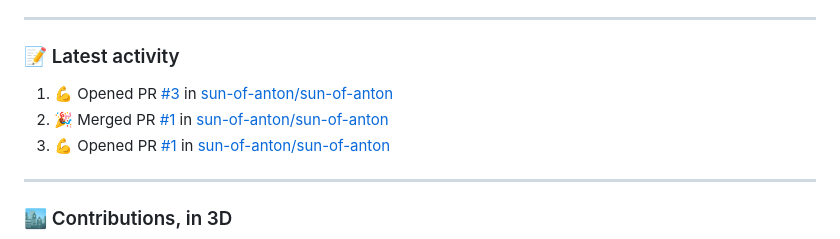
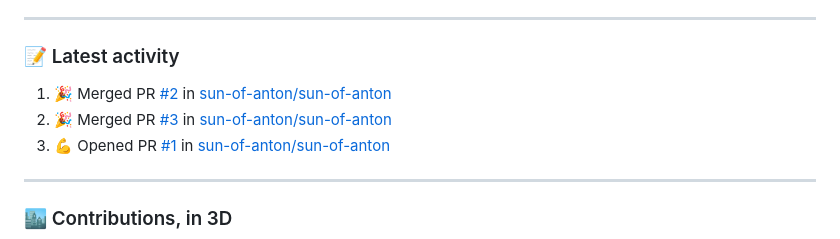
Before and after one commit to sun-of-anton/sun-of-anton, a Markdown page: README.md, the part around the change. GitHub-like rendering.

Commit message:
chore: refresh recent activity

```diff
--- a/README.md
+++ b/README.md
@@ -150,8 +150,8 @@ Built a knowledge-gap analysis tool with competency data and spider-graph visual
 ### 📝 Latest activity
 
 <!--START_SECTION:activity-->
-1. 💪 Opened PR [#3](https://github.com/sun-of-anton/sun-of-anton/pull/3) in [sun-of-anton/sun-of-anton](https://github.com/sun-of-anton/sun-of-anton)
-2. 🎉 Merged PR [#1](https://github.com/sun-of-anton/sun-of-anton/pull/1) in [sun-of-anton/sun-of-anton](https://github.com/sun-of-anton/sun-of-anton)
+1. 🎉 Merged PR [#2](https://github.com/sun-of-anton/sun-of-anton/pull/2) in [sun-of-anton/sun-of-anton](https://github.com/sun-of-anton/sun-of-anton)
+2. 🎉 Merged PR [#3](https://github.com/sun-of-anton/sun-of-anton/pull/3) in [sun-of-anton/sun-of-anton](https://github.com/sun-of-anton/sun-of-anton)
 3. 💪 Opened PR [#1](https://github.com/sun-of-anton/sun-of-anton/pull/1) in [sun-of-anton/sun-of-anton](https://github.com/sun-of-anton/sun-of-anton)
 <!--END_SECTION:activity-->
 
```
